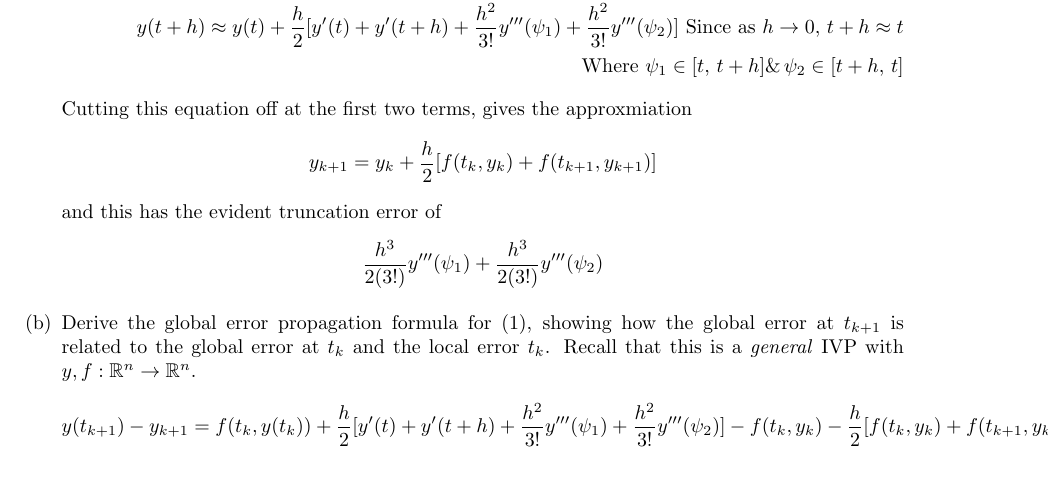
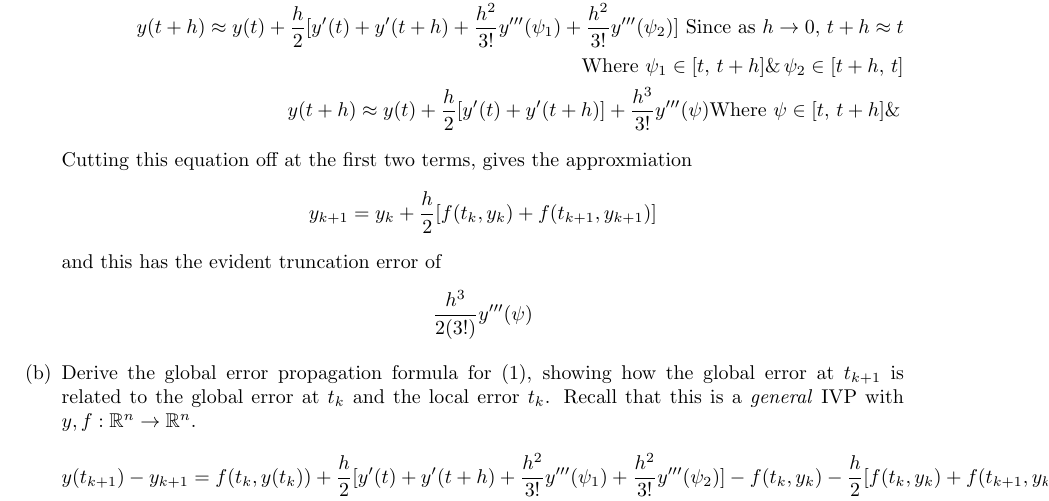
Before and after one commit to poonkeegan/school, a LaTeX document (cscd37/assgn3.tex): part of page 2 of 2, cut so that both start at the same text, the shorter picture padded with empty space. Compiled offline with pdfLaTeX.

Commit message:
Fri Apr  6 17:28:25 EDT 2018

```diff
--- a/cscd37/assgn3.tex
+++ b/cscd37/assgn3.tex
@@ -152,7 +152,11 @@ poonkeeg\\
                + \frac{h^2}{3!}y'''(\psi_2)] \text{ Since as }
                h \rightarrow 0,\, t + h \approx t\\
                \text{Where } \psi_1 \in [t,\, t+h] \& \,
-               \psi_2 \in [t+h ,\, t]
+               \psi_2 \in [t+h ,\, t] \\
+               y(t + h) \approx y(t) + \frac{h}{2}
+               [y'(t) + y'(t + h)]
+               + \frac{h^3}{3!}y'''(\psi)
+               \text{Where } \psi \in [t,\, t+h] \& \,
                \end{align*}
                Cutting this equation off at the first two terms, gives
                the approxmiation
@@ -160,8 +164,7 @@ poonkeeg\\
                = y_k + \frac{h}{2}
                [f(t_k, y_k) + f(t_{k+1}, y_{k+1})] \]
                and this has the evident truncation error of
-               \[\frac{h^3}{2(3!)}y'''(\psi_1)
-               + \frac{h^3}{2(3!)}y'''(\psi_2)\]
+               \[\frac{h^3}{2(3!)}y'''(\psi) \]
             \item Derive the global error propagation formula for (1),
                 showing how the global error at $t_{k+1}$ is related
                 to the global error at $t_k$ and the local error $t_k$.
```
Also changed, not shown: cscd37/assgn3.pdf.
